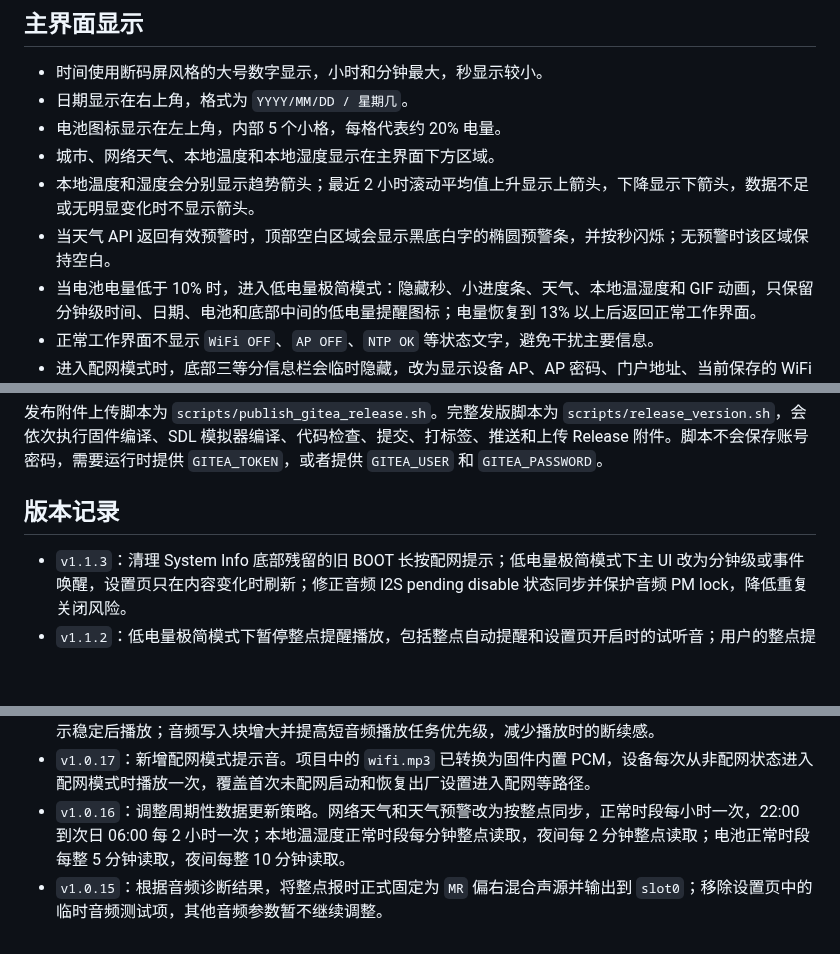
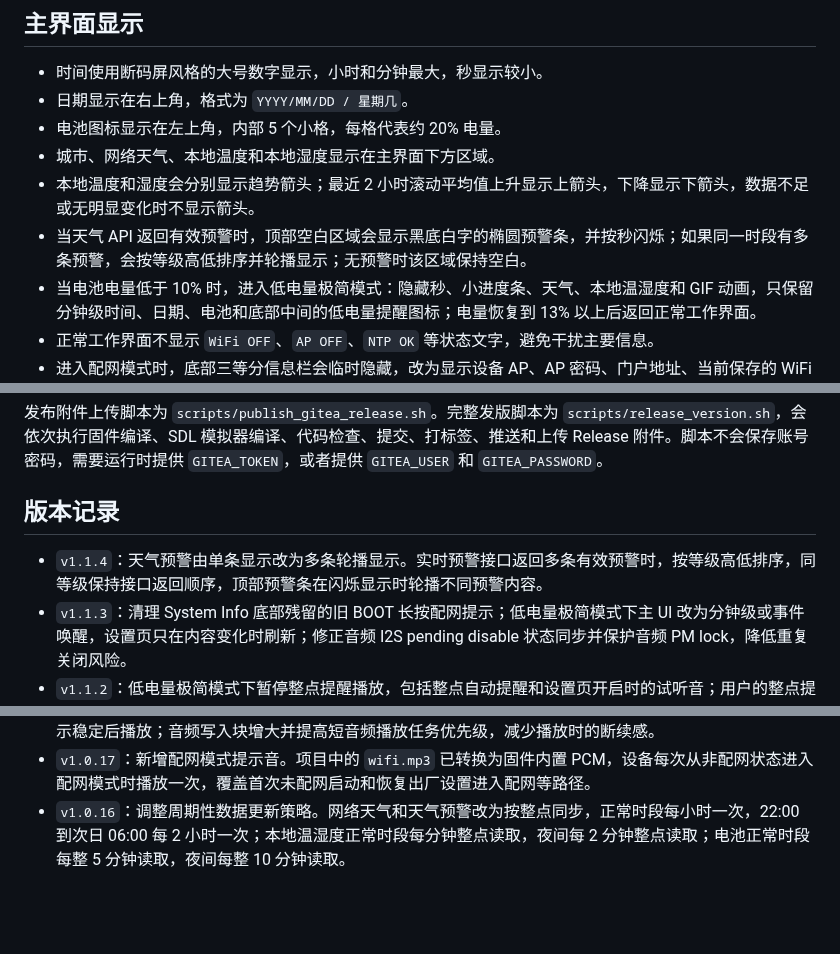
Before and after one commit to wickenzh/ESP32-S3-RLCD-4.2, a Markdown page: README.md, 3 parts joined by grey strips. GitHub-like rendering; blank space fills up the shorter version.

```diff
--- a/README.md
+++ b/README.md
@@ -33,7 +33,7 @@
 - 电池图标显示在左上角，内部 5 个小格，每格代表约 20% 电量。
 - 城市、网络天气、本地温度和本地湿度显示在主界面下方区域。
 - 本地温度和湿度会分别显示趋势箭头；最近 2 小时滚动平均值上升显示上箭头，下降显示下箭头，数据不足或无明显变化时不显示箭头。
-- 当天气 API 返回有效预警时，顶部空白区域会显示黑底白字的椭圆预警条，并按秒闪烁；无预警时该区域保持空白。
+- 当天气 API 返回有效预警时，顶部空白区域会显示黑底白字的椭圆预警条，并按秒闪烁；如果同一时段有多条预警，会按等级高低排序并轮播显示；无预警时该区域保持空白。
 - 当电池电量低于 10% 时，进入低电量极简模式：隐藏秒、小进度条、天气、本地温湿度和 GIF 动画，只保留分钟级时间、日期、电池和底部中间的低电量提醒图标；电量恢复到 13% 以上后返回正常工作界面。
 - 正常工作界面不显示 `WiFi OFF`、`AP OFF`、`NTP OK` 等状态文字，避免干扰主要信息。
 - 进入配网模式时，底部三等分信息栏会临时隐藏，改为显示设备 AP、AP 密码、门户地址、当前保存的 WiFi 和 STA IP 状态；配网完成后恢复正常三格信息。
@@ -124,6 +124,7 @@ Release 附件包括：
 
 ## 版本记录
 
+- `v1.1.4`：天气预警由单条显示改为多条轮播显示。实时预警接口返回多条有效预警时，按等级高低排序，同等级保持接口返回顺序，顶部预警条在闪烁显示时轮播不同预警内容。
 - `v1.1.3`：清理 System Info 底部残留的旧 BOOT 长按配网提示；低电量极简模式下主 UI 改为分钟级或事件唤醒，设置页只在内容变化时刷新；修正音频 I2S pending disable 状态同步并保护音频 PM lock，降低重复关闭风险。
 - `v1.1.2`：低电量极简模式下暂停整点提醒播放，包括整点自动提醒和设置页开启时的试听音；用户的整点提醒开关状态仍保留，电量恢复后自动继续按原设置生效。
 - `v1.1.1`：修复在设置页快速反复开关 `整点提醒` 时可能出现的 I2S 通道重复关闭报错；低电量极简模式进入阈值从 5% 提升到 10%，恢复阈值同步调整为 13%，减少低电量边界反复切换。
@@ -133,4 +134,3 @@ Release 附件包括：
 - `v1.0.18`：修复配网提示音播放时机和卡顿问题。首次未配网启动时，提示音改为在启动页结束、主界面显示稳定后播放；音频写入块增大并提高短音频播放任务优先级，减少播放时的断续感。
 - `v1.0.17`：新增配网模式提示音。项目中的 `wifi.mp3` 已转换为固件内置 PCM，设备每次从非配网状态进入配网模式时播放一次，覆盖首次未配网启动和恢复出厂设置进入配网等路径。
 - `v1.0.16`：调整周期性数据更新策略。网络天气和天气预警改为按整点同步，正常时段每小时一次，22:00 到次日 06:00 每 2 小时一次；本地温湿度正常时段每分钟整点读取，夜间每 2 分钟整点读取；电池正常时段每整 5 分钟读取，夜间每整 10 分钟读取。
-- `v1.0.15`：根据音频诊断结果，将整点报时正式固定为 `MR` 偏右混合声源并输出到 `slot0`；移除设置页中的临时音频测试项，其他音频参数暂不继续调整。
```
Also changed, not shown: assets/previews/weather_clock_boot.png, 2 other files.
